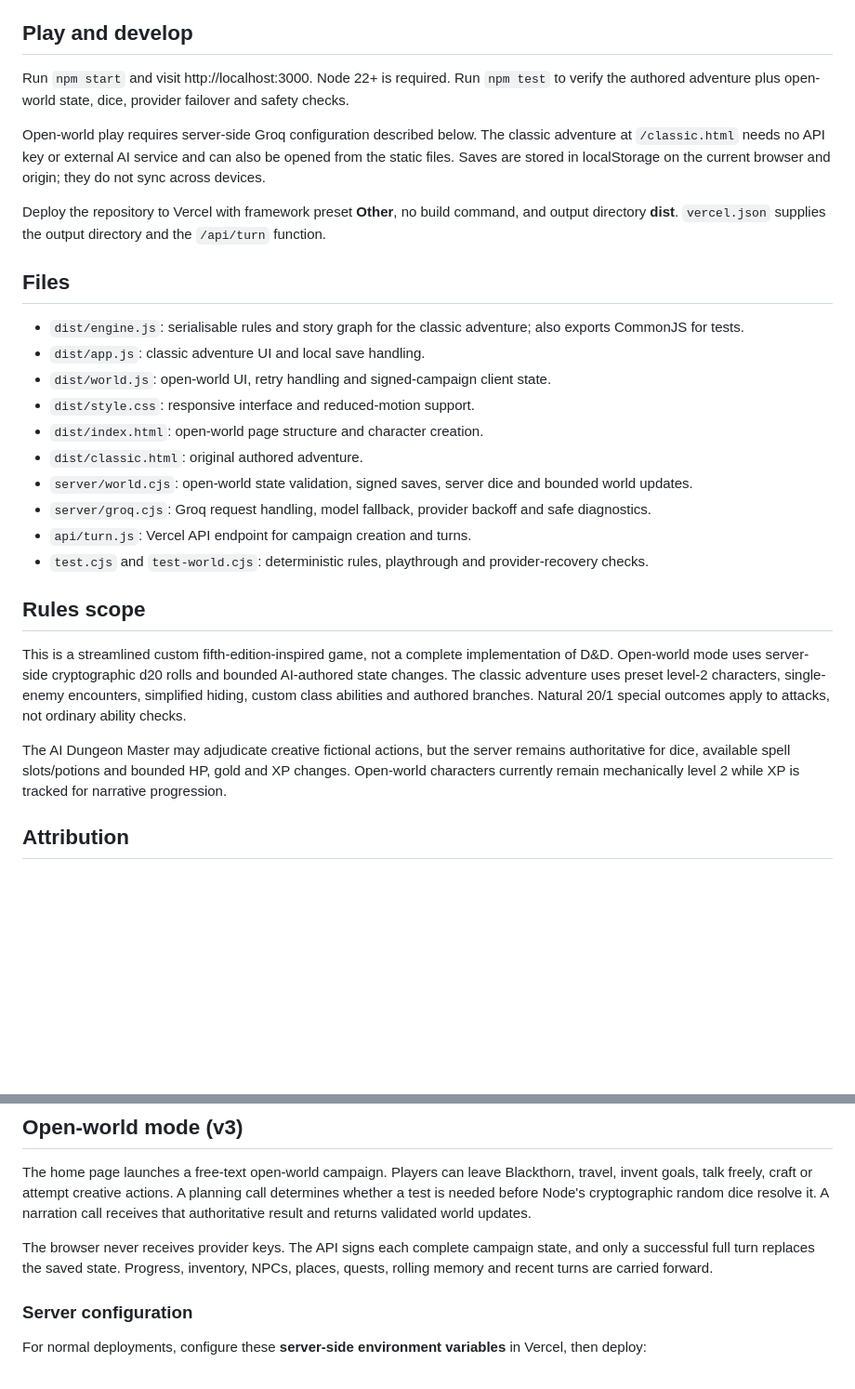
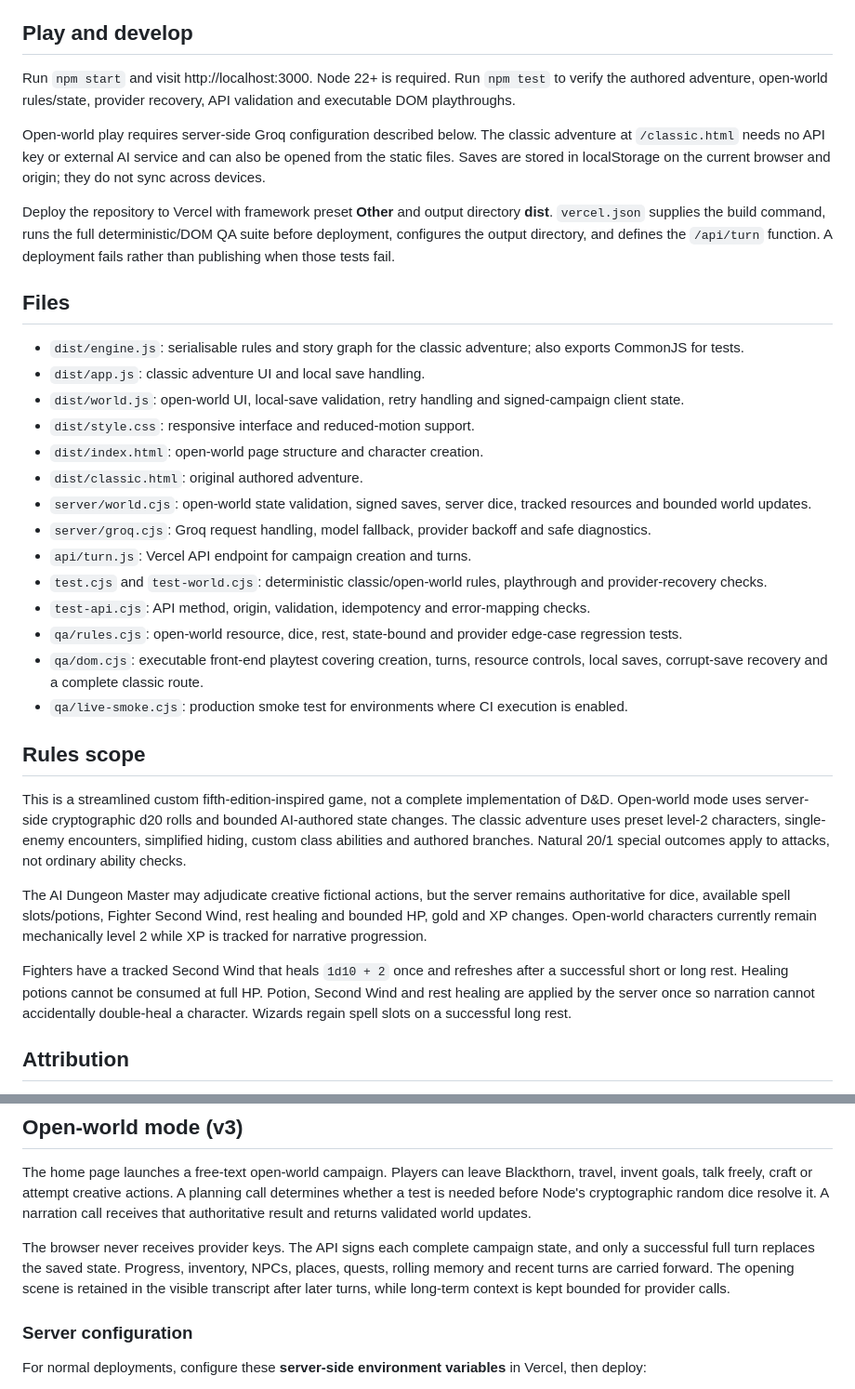
Before and after one commit to joshualparris/AstraDndGame, a Markdown page: README.md, 2 parts joined by grey strips. Shown at 93% size. Drawn GitHub-style; blank space fills up the shorter version.

Commit message:
Document full QA coverage and tracked open-world resources

```diff
--- a/README.md
+++ b/README.md
@@ -6,30 +6,36 @@ The default experience is a Groq-powered open-world campaign in the original Hol
 
 ## Play and develop
 
-Run `npm start` and visit http://localhost:3000. Node 22+ is required. Run `npm test` to verify the authored adventure plus open-world state, dice, provider failover and safety checks.
+Run `npm start` and visit http://localhost:3000. Node 22+ is required. Run `npm test` to verify the authored adventure, open-world rules/state, provider recovery, API validation and executable DOM playthroughs.
 
 Open-world play requires server-side Groq configuration described below. The classic adventure at `/classic.html` needs no API key or external AI service and can also be opened from the static files. Saves are stored in localStorage on the current browser and origin; they do not sync across devices.
 
-Deploy the repository to Vercel with framework preset **Other**, no build command, and output directory **dist**. `vercel.json` supplies the output directory and the `/api/turn` function.
+Deploy the repository to Vercel with framework preset **Other** and output directory **dist**. `vercel.json` supplies the build command, runs the full deterministic/DOM QA suite before deployment, configures the output directory, and defines the `/api/turn` function. A deployment fails rather than publishing when those tests fail.
 
 ## Files
 
 - `dist/engine.js`: serialisable rules and story graph for the classic adventure; also exports CommonJS for tests.
 - `dist/app.js`: classic adventure UI and local save handling.
-- `dist/world.js`: open-world UI, retry handling and signed-campaign client state.
+- `dist/world.js`: open-world UI, local-save validation, retry handling and signed-campaign client state.
 - `dist/style.css`: responsive interface and reduced-motion support.
 - `dist/index.html`: open-world page structure and character creation.
 - `dist/classic.html`: original authored adventure.
-- `server/world.cjs`: open-world state validation, signed saves, server dice and bounded world updates.
+- `server/world.cjs`: open-world state validation, signed saves, server dice, tracked resources and bounded world updates.
 - `server/groq.cjs`: Groq request handling, model fallback, provider backoff and safe diagnostics.
 - `api/turn.js`: Vercel API endpoint for campaign creation and turns.
-- `test.cjs` and `test-world.cjs`: deterministic rules, playthrough and provider-recovery checks.
+- `test.cjs` and `test-world.cjs`: deterministic classic/open-world rules, playthrough and provider-recovery checks.
+- `test-api.cjs`: API method, origin, validation, idempotency and error-mapping checks.
+- `qa/rules.cjs`: open-world resource, dice, rest, state-bound and provider edge-case regression tests.
+- `qa/dom.cjs`: executable front-end playtest covering creation, turns, resource controls, local saves, corrupt-save recovery and a complete classic route.
+- `qa/live-smoke.cjs`: production smoke test for environments where CI execution is enabled.
 
 ## Rules scope
 
 This is a streamlined custom fifth-edition-inspired game, not a complete implementation of D&D. Open-world mode uses server-side cryptographic d20 rolls and bounded AI-authored state changes. The classic adventure uses preset level-2 characters, single-enemy encounters, simplified hiding, custom class abilities and authored branches. Natural 20/1 special outcomes apply to attacks, not ordinary ability checks.
 
-The AI Dungeon Master may adjudicate creative fictional actions, but the server remains authoritative for dice, available spell slots/potions and bounded HP, gold and XP changes. Open-world characters currently remain mechanically level 2 while XP is tracked for narrative progression.
+The AI Dungeon Master may adjudicate creative fictional actions, but the server remains authoritative for dice, available spell slots/potions, Fighter Second Wind, rest healing and bounded HP, gold and XP changes. Open-world characters currently remain mechanically level 2 while XP is tracked for narrative progression.
+
+Fighters have a tracked Second Wind that heals `1d10 + 2` once and refreshes after a successful short or long rest. Healing potions cannot be consumed at full HP. Potion, Second Wind and rest healing are applied by the server once so narration cannot accidentally double-heal a character. Wizards regain spell slots on a successful long rest.
 
 ## Attribution
 
@@ -41,7 +47,7 @@ Story, characters and setting are original. Rules have been adapted as described
 
 The home page launches a free-text open-world campaign. Players can leave Blackthorn, travel, invent goals, talk freely, craft or attempt creative actions. A planning call determines whether a test is needed before Node's cryptographic random dice resolve it. A narration call receives that authoritative result and returns validated world updates.
 
-The browser never receives provider keys. The API signs each complete campaign state, and only a successful full turn replaces the saved state. Progress, inventory, NPCs, places, quests, rolling memory and recent turns are carried forward.
+The browser never receives provider keys. The API signs each complete campaign state, and only a successful full turn replaces the saved state. Progress, inventory, NPCs, places, quests, rolling memory and recent turns are carried forward. The opening scene is retained in the visible transcript after later turns, while long-term context is kept bounded for provider calls.
 
 ### Server configuration
 
```
Also changed, not shown: other parts of README.md (+4 -3 lines).
